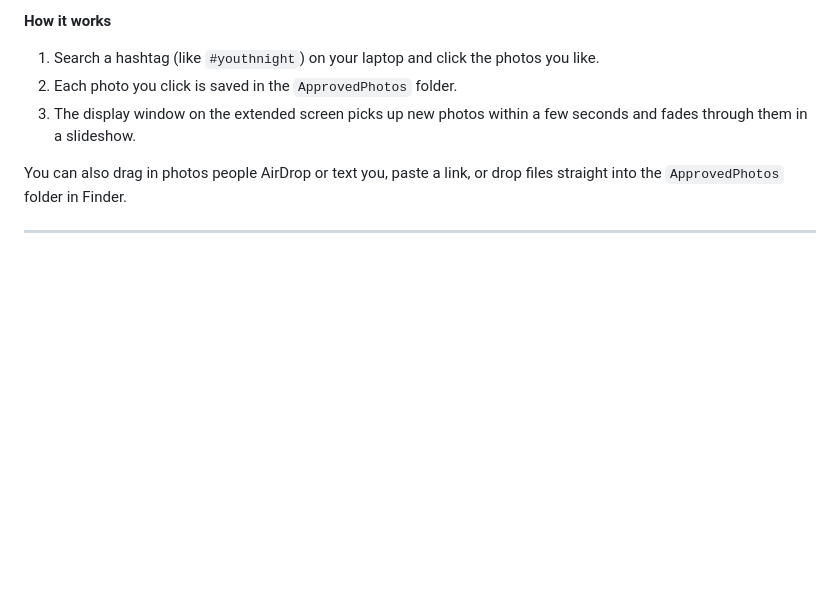
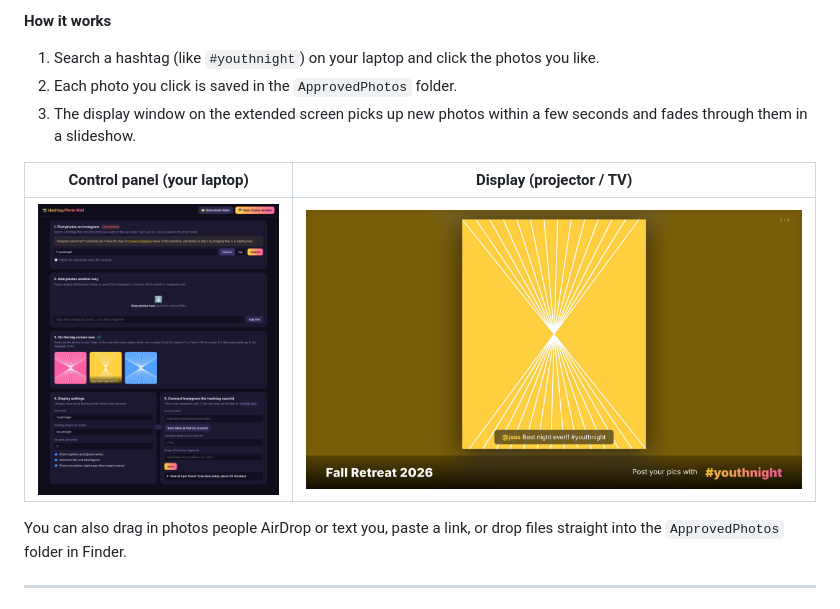
Before and after one commit to Pastorgeek/Gamesandapps, a Markdown page: HashtagPhotoWall/README.md, the part around the change. Rendered like a GitHub page; pictures changed too: HashtagPhotoWall/screenshots/control-panel.png (added), HashtagPhotoWall/screenshots/display.png (added); blank space fills up the shorter version.

Commit message:
Add Photo Wall screenshots to README
Co-Authored-By: Claude Opus 5.5 <noreply@anthropic.com>
Claude-Session: https://claude.ai/code/session_01EXyNrKc1uYR1AZzryWqTrs

```diff
--- a/HashtagPhotoWall/README.md
+++ b/HashtagPhotoWall/README.md
@@ -7,6 +7,10 @@ You choose every photo, so nothing appears on the big screen unless you approve
 1. Search a hashtag (like `#youthnight`) on your laptop and click the photos you like.
 2. Each photo you click is saved in the `ApprovedPhotos` folder.
 3. The display window on the extended screen picks up new photos within a few seconds and fades through them in a slideshow.
+
+| Control panel (your laptop) | Display (projector / TV) |
+|---|---|
+| ![Control panel](screenshots/control-panel.png) | ![Display](screenshots/display.png) |
 
 You can also drag in photos people AirDrop or text you, paste a link, or drop files straight into the `ApprovedPhotos` folder in Finder.
 
```
